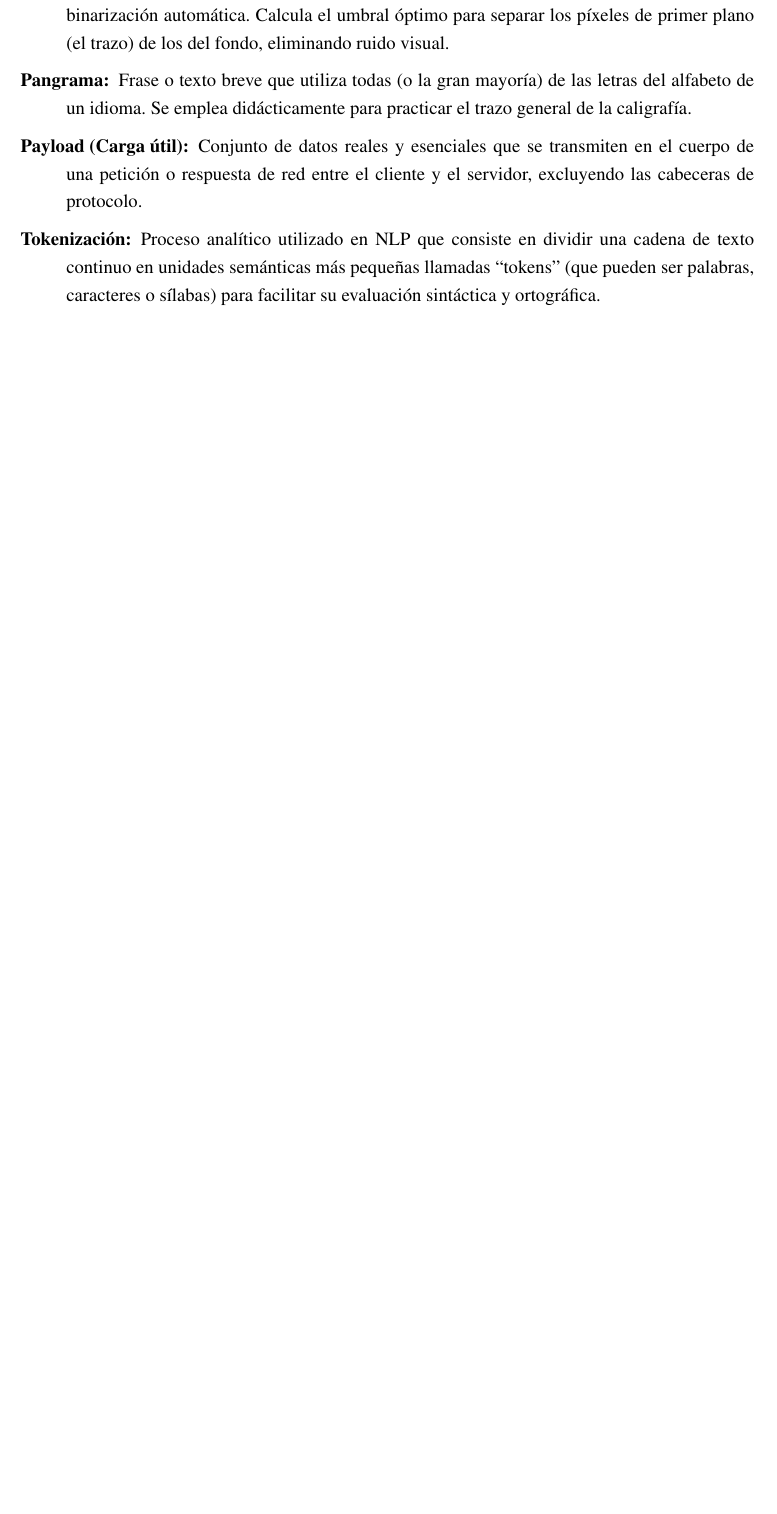
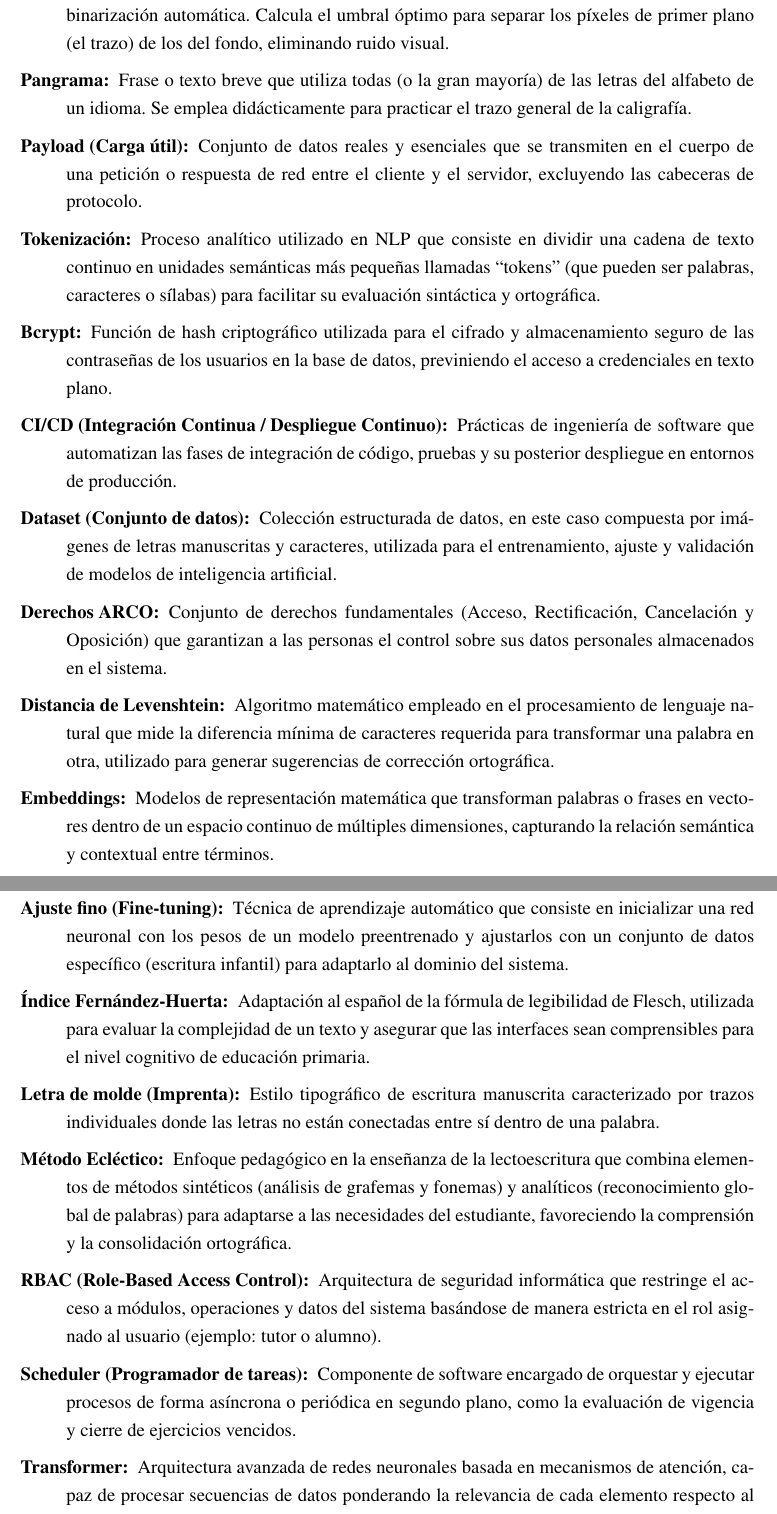
Before and after one commit to Diego1865/reporteTT, a LaTeX document (main.tex): part of page 142 of 145 before the commit and two parts of pages 142 and 143 of 146 after it, the two joined at a grey line, cut so that both start at the same text, the shorter picture padded with empty space. Compiled offline with pdfLaTeX.

```diff
--- a/main.tex
+++ b/main.tex
@@ -303,6 +306,20 @@
     \item[Pangrama:] Frase o texto breve que utiliza todas (o la gran mayoría) de las letras del alfabeto de un idioma. Se emplea didácticamente para practicar el trazo general de la caligrafía.
     \item[Payload (Carga útil):] Conjunto de datos reales y esenciales que se transmiten en el cuerpo de una petición o respuesta de red entre el cliente y el servidor, excluyendo las cabeceras de protocolo.
     \item[Tokenización:] Proceso analítico utilizado en NLP que consiste en dividir una cadena de texto continuo en unidades semánticas más pequeñas llamadas ``tokens'' (que pueden ser palabras, caracteres o sílabas) para facilitar su evaluación sintáctica y ortográfica.
+    \item[Bcrypt:] Función de hash criptográfico utilizada para el cifrado y almacenamiento seguro de las contraseñas de los usuarios en la base de datos, previniendo el acceso a credenciales en texto plano.
+    \item[CI/CD (Integración Continua / Despliegue Continuo):] Prácticas de ingeniería de software que automatizan las fases de integración de código, pruebas y su posterior despliegue en entornos de producción.
+    \item[Dataset (Conjunto de datos):] Colección estructurada de datos, en este caso compuesta por imágenes de letras manuscritas y caracteres, utilizada para el entrenamiento, ajuste y validación de modelos de inteligencia artificial.
+    \item[Derechos ARCO:] Conjunto de derechos fundamentales (Acceso, Rectificación, Cancelación y Oposición) que garantizan a las personas el control sobre sus datos personales almacenados en el sistema.
+    \item[Distancia de Levenshtein:] Algoritmo matemático empleado en el procesamiento de lenguaje natural que mide la diferencia mínima de caracteres requerida para transformar una palabra en otra, utilizado para generar sugerencias de corrección ortográfica.
+    \item[Embeddings:] Modelos de representación matemática que transforman palabras o frases en vectores dentro de un espacio continuo de múltiples dimensiones, capturando la relación semántica y contextual entre términos.
+    \item[Ajuste fino (Fine-tuning):] Técnica de aprendizaje automático que consiste en inicializar una red neuronal con los pesos de un modelo preentrenado y ajustarlos con un conjunto de datos específico (escritura infantil) para adaptarlo al dominio del sistema.
+    \item[Índice Fernández-Huerta:] Adaptación al español de la fórmula de legibilidad de Flesch, utilizada para evaluar la complejidad de un texto y asegurar que las interfaces sean comprensibles para el nivel cognitivo de educación primaria.
+    \item[Letra de molde (Imprenta):] Estilo tipográfico de escritura manuscrita caracterizado por trazos individuales donde las letras no están conectadas entre sí dentro de una palabra.
+    \item[Método Ecléctico:] Enfoque pedagógico en la enseñanza de la lectoescritura que combina elementos de métodos sintéticos (análisis de grafemas y fonemas) y analíticos (reconocimiento global de palabras) para adaptarse a las necesidades del estudiante, favoreciendo la comprensión y la consolidación ortográfica.
+    \item[RBAC (Role-Based Access Control):] Arquitectura de seguridad informática que restringe el acceso a módulos, operaciones y datos del sistema basándose de manera estricta en el rol asignado al usuario (ejemplo: tutor o alumno).
+    \item[Scheduler (Programador de tareas):] Componente de software encargado de orquestar y ejecutar procesos de forma asíncrona o periódica en segundo plano, como la evaluación de vigencia y cierre de ejercicios vencidos.
+    \item[Transformer:] Arquitectura avanzada de redes neuronales basada en mecanismos de atención, capaz de procesar secuencias de datos ponderando la relevancia de cada elemento respecto al contexto global, fundamental en modelos modernos de NLP y OCR (como TrOCR).
+    \item[Trigger (Disparador):] Procedimiento almacenado a nivel de base de datos que se invoca automáticamente en respuesta a eventos DML (Data Manipulation Language) como inserciones o actualizaciones, utilizado para asegurar la consistencia y actualización de los promedios de desempeño.
 \end{description}
 
 %------------------ REFERENCIAS ------------------
```
Also changed, not shown: Capitulo4.tex (+1 -0 lines), main.tex (3 more changed lines).
